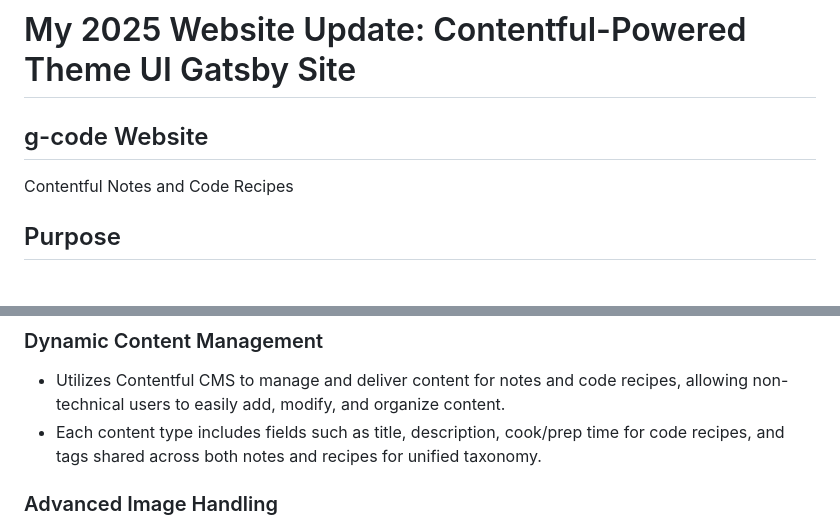
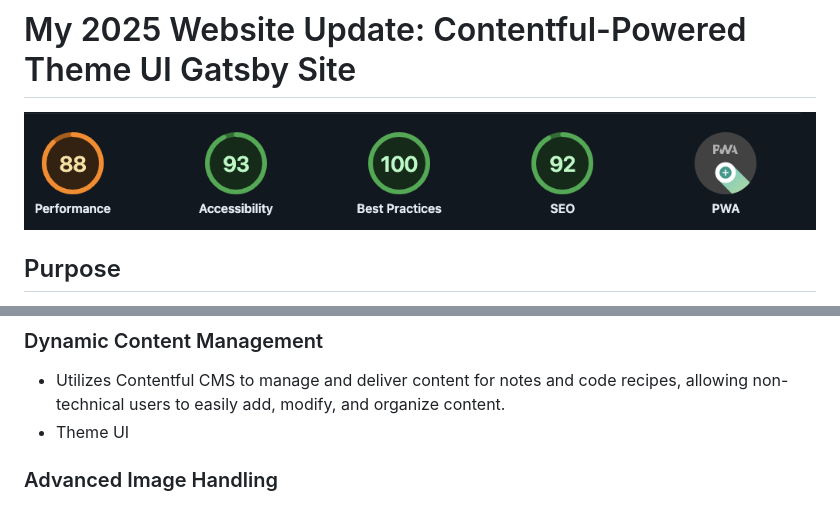
Before and after one commit to gah-code/g-code, a Markdown page: README.md, 2 parts joined by grey strips. Drawn GitHub-style; pictures changed too: src/assets/images/lighthouse-score.png (added).

Commit message:
styled and content

```diff
--- a/README.md
+++ b/README.md
@@ -1,8 +1,6 @@
 # My 2025 Website Update: Contentful-Powered Theme UI Gatsby Site
 
-## g-code Website
-
-Contentful Notes and Code Recipes
+![Lighthouse Score](./src/assets/images/lighthouse-score.png)
 
 ## Purpose
 
@@ -13,7 +11,7 @@ This project showcases a dynamic web application built using Gatsby, a modern st
 ### Dynamic Content Management
 
 - Utilizes Contentful CMS to manage and deliver content for notes and code recipes, allowing non-technical users to easily add, modify, and organize content.
-- Each content type includes fields such as title, description, cook/prep time for code recipes, and tags shared across both notes and recipes for unified taxonomy.
+- Theme UI
 
 ### Advanced Image Handling
 
```
Also changed, not shown: 4 other files.
